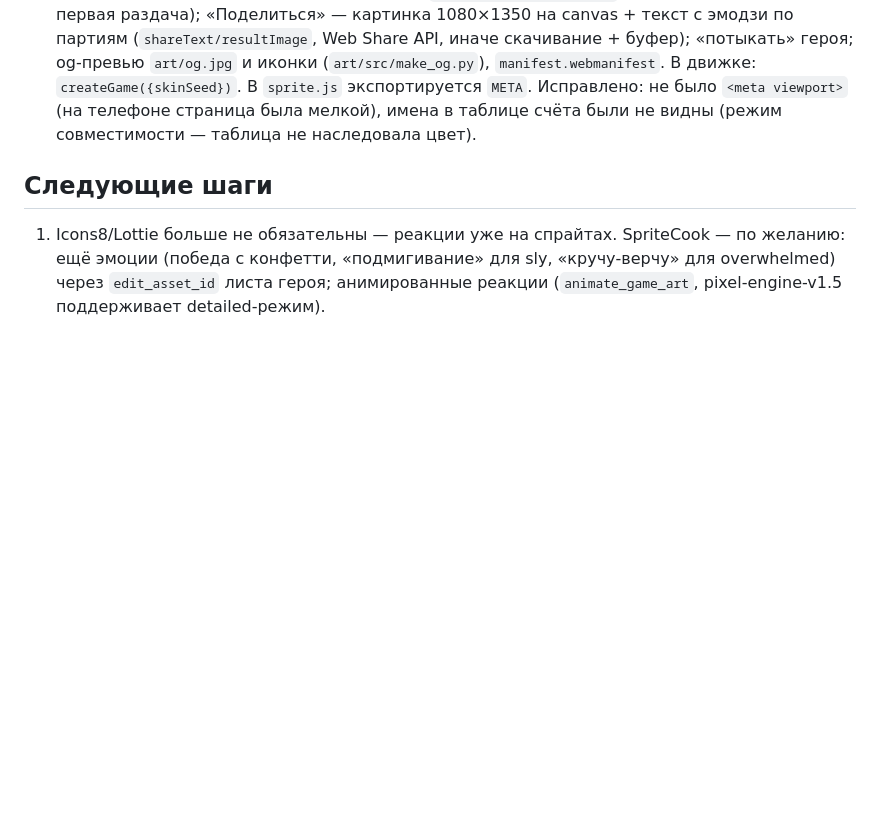
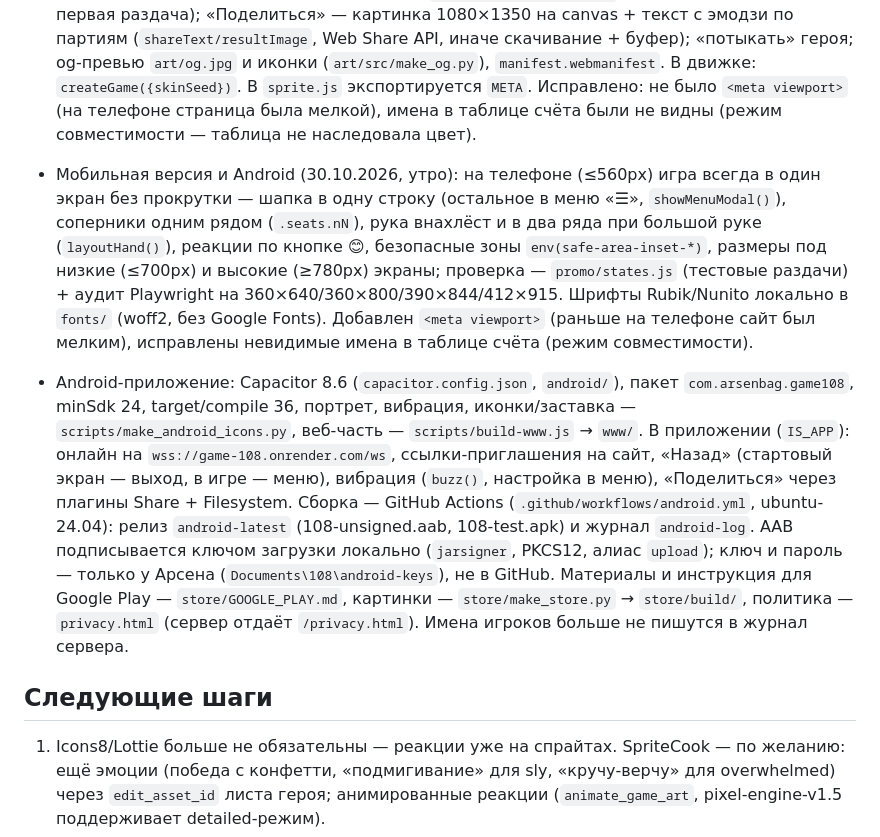
Before and after one commit to ArsenBag/game-108, a Markdown page: BRIEF.md, the part around the change. GitHub-like rendering; blank space fills up the shorter version.

Commit message:
Google Play: инструкция и тексты страницы, паспорт проекта
Co-Authored-By: Claude Opus 5.5 <noreply@anthropic.com>
Claude-Session: https://claude.ai/code/session_01XW1EHpagMip47znFkqZ7s9

```diff
--- a/BRIEF.md
+++ b/BRIEF.md
@@ -47,6 +47,9 @@
 
 - Коллекция и тренды (30.10.2026, ночь, 126 кредитов SpriteCook): фон «U Tower» (`art/bg_city.webp`, 6-е место); 5 колод (`DECKS`: рубашка `art/back_*.webp` + оттенок лица карты, `body[data-deck]`, `--back-img`; случайная по `G.skinSeed` или выбранная на старте); редкие версии карт — `rarityOf(card)` по хешу `skinSeed:round:id` (серебро ~5.5%, золото 2.5%, голограмма 1%, легенда 2.5% только для 8 карт `LEGEND_IDS` с героями `art/legend_<карта>.webp`); альбом `localStorage.g108album` (116 позиций); профиль `localStorage.g108prof` — опыт, 6 званий (`RANKS`), 25 достижений (`ACH`, всплывашки `toast()`), учёт в `trackPlay/trackRoundEnd/trackGameStart`; подсказки аксакала Турсун-бобо (`COACH`, `coach()`, по одному разу, «почему нельзя» на неподходящую карту, выключаются на старте); `FACTS` (проверенные, источники во вкладке «Факты») и `BAIKI` (по байке на героя, рассказываются через партию в окне счёта); «Партия дня» (`newGame(4,{daily:true})`, seed из даты, одинаковая первая раздача); «Поделиться» — картинка 1080×1350 на canvas + текст с эмодзи по партиям (`shareText/resultImage`, Web Share API, иначе скачивание + буфер); «потыкать» героя; og-превью `art/og.jpg` и иконки (`art/src/make_og.py`), `manifest.webmanifest`. В движке: `createGame({skinSeed})`. В `sprite.js` экспортируется `META`. Исправлено: не было `<meta viewport>` (на телефоне страница была мелкой), имена в таблице счёта были не видны (режим совместимости — таблица не наследовала цвет).
 
+- Мобильная версия и Android (30.10.2026, утро): на телефоне (≤560px) игра всегда в один экран без прокрутки — шапка в одну строку (остальное в меню «☰», `showMenuModal()`), соперники одним рядом (`.seats.nN`), рука внахлёст и в два ряда при большой руке (`layoutHand()`), реакции по кнопке 😊, безопасные зоны `env(safe-area-inset-*)`, размеры под низкие (≤700px) и высокие (≥780px) экраны; проверка — `promo/states.js` (тестовые раздачи) + аудит Playwright на 360×640/360×800/390×844/412×915. Шрифты Rubik/Nunito локально в `fonts/` (woff2, без Google Fonts). Добавлен `<meta viewport>` (раньше на телефоне сайт был мелким), исправлены невидимые имена в таблице счёта (режим совместимости).
+- Android-приложение: Capacitor 8.6 (`capacitor.config.json`, `android/`), пакет `com.arsenbag.game108`, minSdk 24, target/compile 36, портрет, вибрация, иконки/заставка — `scripts/make_android_icons.py`, веб-часть — `scripts/build-www.js` → `www/`. В приложении (`IS_APP`): онлайн на `wss://game-108.onrender.com/ws`, ссылки-приглашения на сайт, «Назад» (стартовый экран — выход, в игре — меню), вибрация (`buzz()`, настройка в меню), «Поделиться» через плагины Share + Filesystem. Сборка — GitHub Actions (`.github/workflows/android.yml`, ubuntu-24.04): релиз `android-latest` (108-unsigned.aab, 108-test.apk) и журнал `android-log`. AAB подписывается ключом загрузки локально (`jarsigner`, PKCS12, алиас `upload`); ключ и пароль — только у Арсена (`Documents\108\android-keys`), не в GitHub. Материалы и инструкция для Google Play — `store/GOOGLE_PLAY.md`, картинки — `store/make_store.py` → `store/build/`, политика — `privacy.html` (сервер отдаёт `/privacy.html`). Имена игроков больше не пишутся в журнал сервера.
+
 ## Следующие шаги
 1. Icons8/Lottie больше не обязательны — реакции уже на спрайтах. SpriteCook — по желанию: ещё эмоции (победа с конфетти, «подмигивание» для sly, «кручу-верчу» для overwhelmed) через `edit_asset_id` листа героя; анимированные реакции (`animate_game_art`, pixel-engine-v1.5 поддерживает detailed-режим).
 2. Icons8 (включён) — только если захочется анимированных иллюстраций (Lottie) для спецэффектов.
```
Also changed, not shown: store/GOOGLE_PLAY.md (added, +85 -0 lines).
